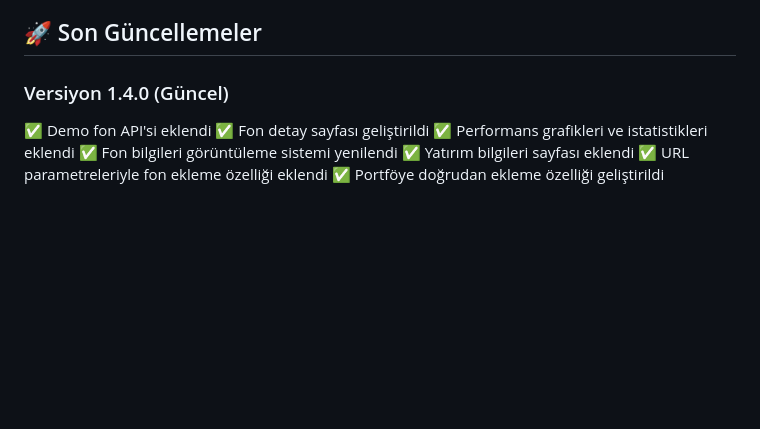
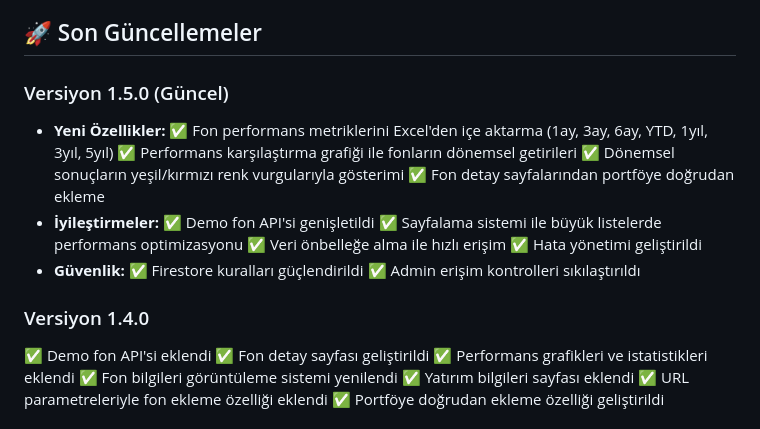
Before and after one commit to kaanozsicak/portfoliocalculator, a Markdown page: README.md, the part around the change printed below. Drawn GitHub-style; blank space fills up the shorter version.

```diff
--- a/README.md
+++ b/README.md
@@ -71,7 +71,22 @@ Bu proje, yatırımcıların portföylerini yönetmelerine, izlemelerine ve deng
 
 ## 🚀 Son Güncellemeler
 
-### Versiyon 1.4.0 (Güncel)
+### Versiyon 1.5.0 (Güncel)
+- **Yeni Özellikler:**
+  ✅ Fon performans metriklerini Excel'den içe aktarma (1ay, 3ay, 6ay, YTD, 1yıl, 3yıl, 5yıl)
+  ✅ Performans karşılaştırma grafiği ile fonların dönemsel getirileri
+  ✅ Dönemsel sonuçların yeşil/kırmızı renk vurgularıyla gösterimi
+  ✅ Fon detay sayfalarından portföye doğrudan ekleme
+- **İyileştirmeler:**
+  ✅ Demo fon API'si genişletildi
+  ✅ Sayfalama sistemi ile büyük listelerde performans optimizasyonu
+  ✅ Veri önbelleğe alma ile hızlı erişim
+  ✅ Hata yönetimi geliştirildi
+- **Güvenlik:**
+  ✅ Firestore kuralları güçlendirildi
+  ✅ Admin erişim kontrolleri sıkılaştırıldı
+
+### Versiyon 1.4.0
 ✅ Demo fon API'si eklendi
 ✅ Fon detay sayfası geliştirildi
 ✅ Performans grafikleri ve istatistikleri eklendi
```
Also changed, not shown: other parts of README.md (+1 -0 lines).
